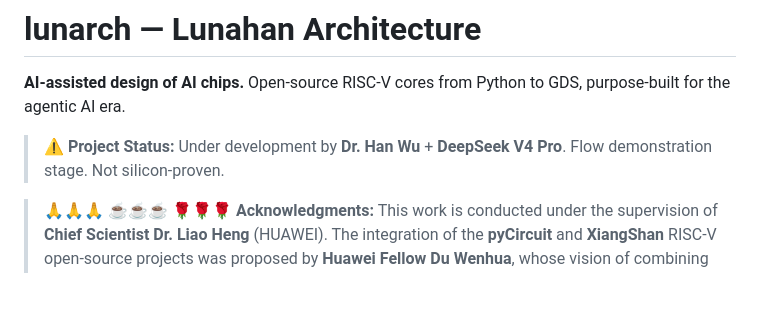
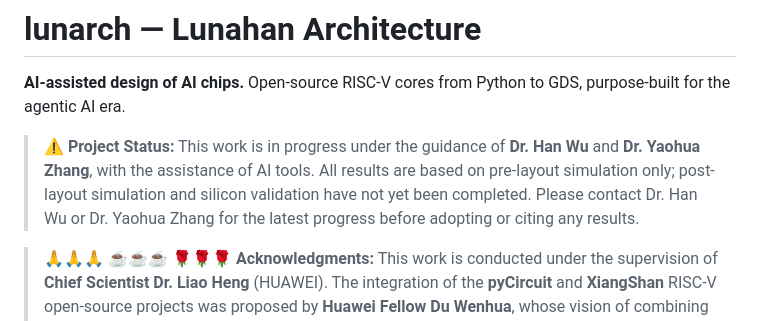
Before and after one commit to wuhannus/lunarch, a Markdown page: README.md, the part around the change. GitHub-like rendering; blank space fills up the shorter version.

Commit message:
Update project status: Han Wu + Yaohua Zhang, pre-layout only

```diff
--- a/README.md
+++ b/README.md
@@ -2,7 +2,7 @@
 
 **AI-assisted design of AI chips.** Open-source RISC-V cores from Python to GDS, purpose-built for the agentic AI era.
 
-> ⚠️ **Project Status:** Under development by **Dr. Han Wu** + **DeepSeek V4 Pro**. Flow demonstration stage. Not silicon-proven.
+> ⚠️ **Project Status:** This work is in progress under the guidance of **Dr. Han Wu** and **Dr. Yaohua Zhang**, with the assistance of AI tools. All results are based on pre-layout simulation only; post-layout simulation and silicon validation have not yet been completed. Please contact Dr. Han Wu or Dr. Yaohua Zhang for the latest progress before adopting or citing any results.
 
 > 🙏🙏🙏 ☕☕☕ 🌹🌹🌹 **Acknowledgments:** This work is conducted under the supervision of **Chief Scientist Dr. Liao Heng** (HUAWEI). The integration of the **pyCircuit** and **XiangShan** RISC-V open-source projects was proposed by **Huawei Fellow Du Wenhua**, whose vision of combining Python-native agile design with silicon-proven RISC-V microarchitecture inspired the lunarch methodology. AI agile design methodology draws inspiration from **Jensen Huang's GTC keynotes**, whose vision of AI-accelerated chip design has educated a generation of engineers.
 
```
